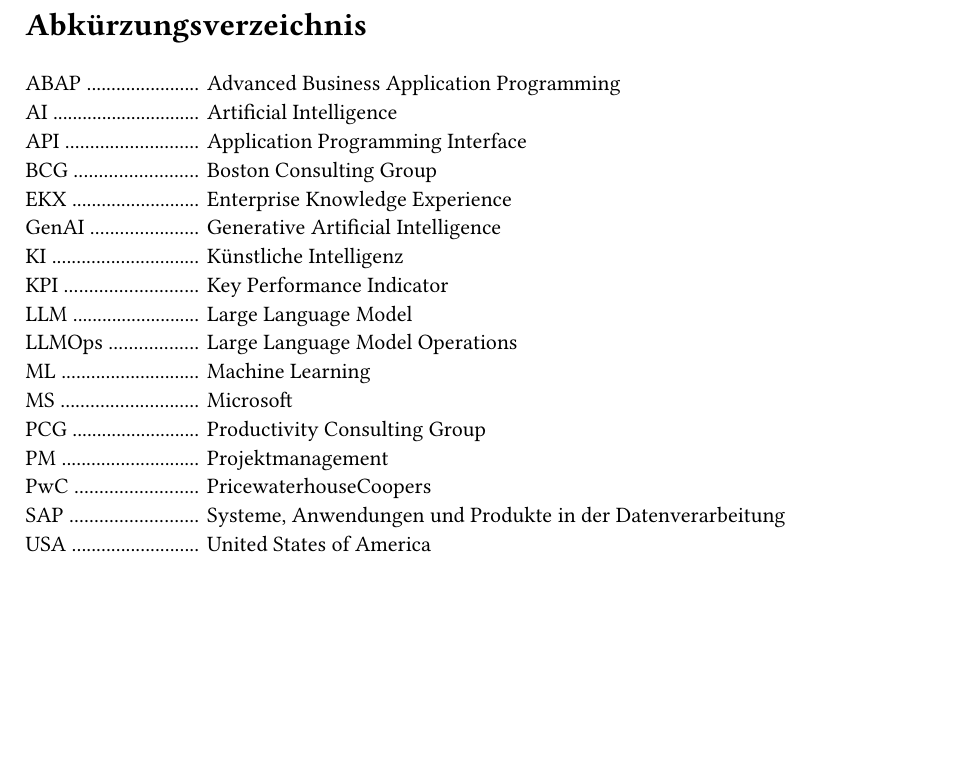
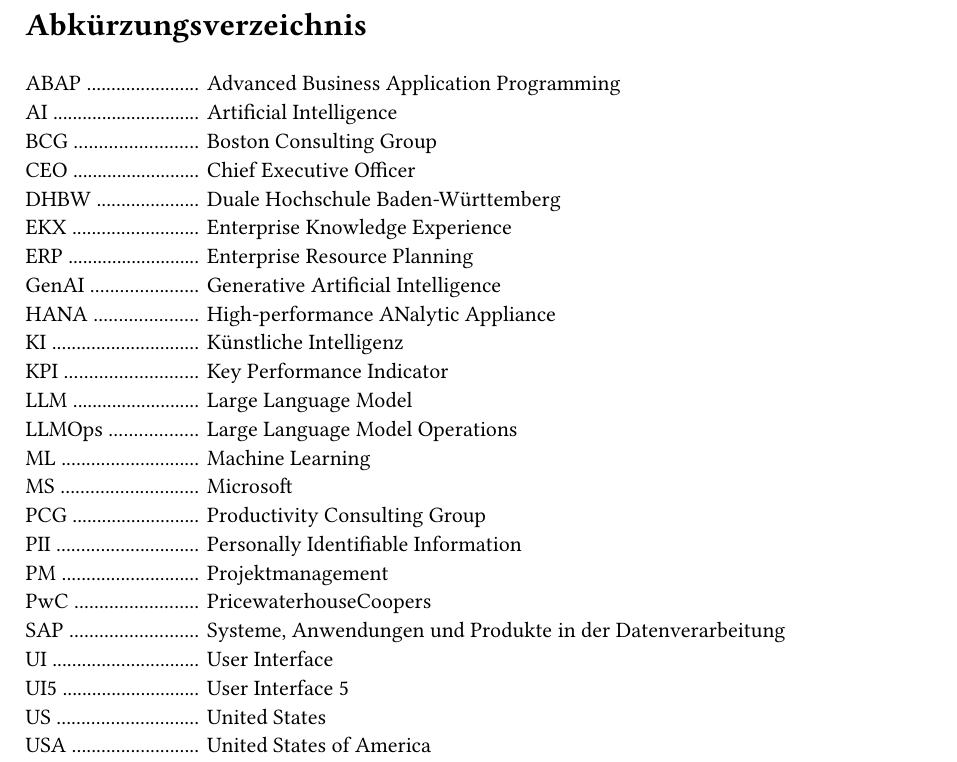
Before and after one commit to Vietnameseguy04/Projektarbeit_2, a Typst document (template.typ, which reads user/abbreviations.typ): part of page 3 of 51, cut so that both start at the same text, the shorter picture padded with empty space. Compiled offline with Typst 0.15; a missing font is replaced by an installed copy or a similar font.

Commit message:
Add missing abbreviations to abbreviations list
Add CEO, ERP, HANA, PII, UI, UI5 which appear in the appendix but were missing from the list.

```diff
--- a/user/abbreviations.typ
+++ b/user/abbreviations.typ
@@ -3,10 +3,13 @@
 #let abbreviations = (
   ("ABAP",    "Advanced Business Application Programming"),
   ("AI",      "Artificial Intelligence"),
-  ("API",     "Application Programming Interface"),
   ("BCG",     "Boston Consulting Group"),
+  ("CEO",     "Chief Executive Officer"),
+  ("DHBW",    "Duale Hochschule Baden-Württemberg"),
   ("EKX",     "Enterprise Knowledge Experience"),
+  ("ERP",     "Enterprise Resource Planning"),
   ("GenAI",   "Generative Artificial Intelligence"),
+  ("HANA",    "High-performance ANalytic Appliance"),
   ("KI",      "Künstliche Intelligenz"),
   ("KPI",     "Key Performance Indicator"),
   ("LLM",     "Large Language Model"),
@@ -14,8 +17,12 @@
   ("ML",      "Machine Learning"),
   ("MS",      "Microsoft"),
   ("PCG",     "Productivity Consulting Group"),
+  ("PII",     "Personally Identifiable Information"),
   ("PM",      "Projektmanagement"),
   ("PwC",     "PricewaterhouseCoopers"),
   ("SAP",     "Systeme, Anwendungen und Produkte in der Datenverarbeitung"),
+  ("UI",      "User Interface"),
+  ("UI5",     "User Interface 5"),
+  ("US",      "United States"),
   ("USA",     "United States of America"),
 )
```
